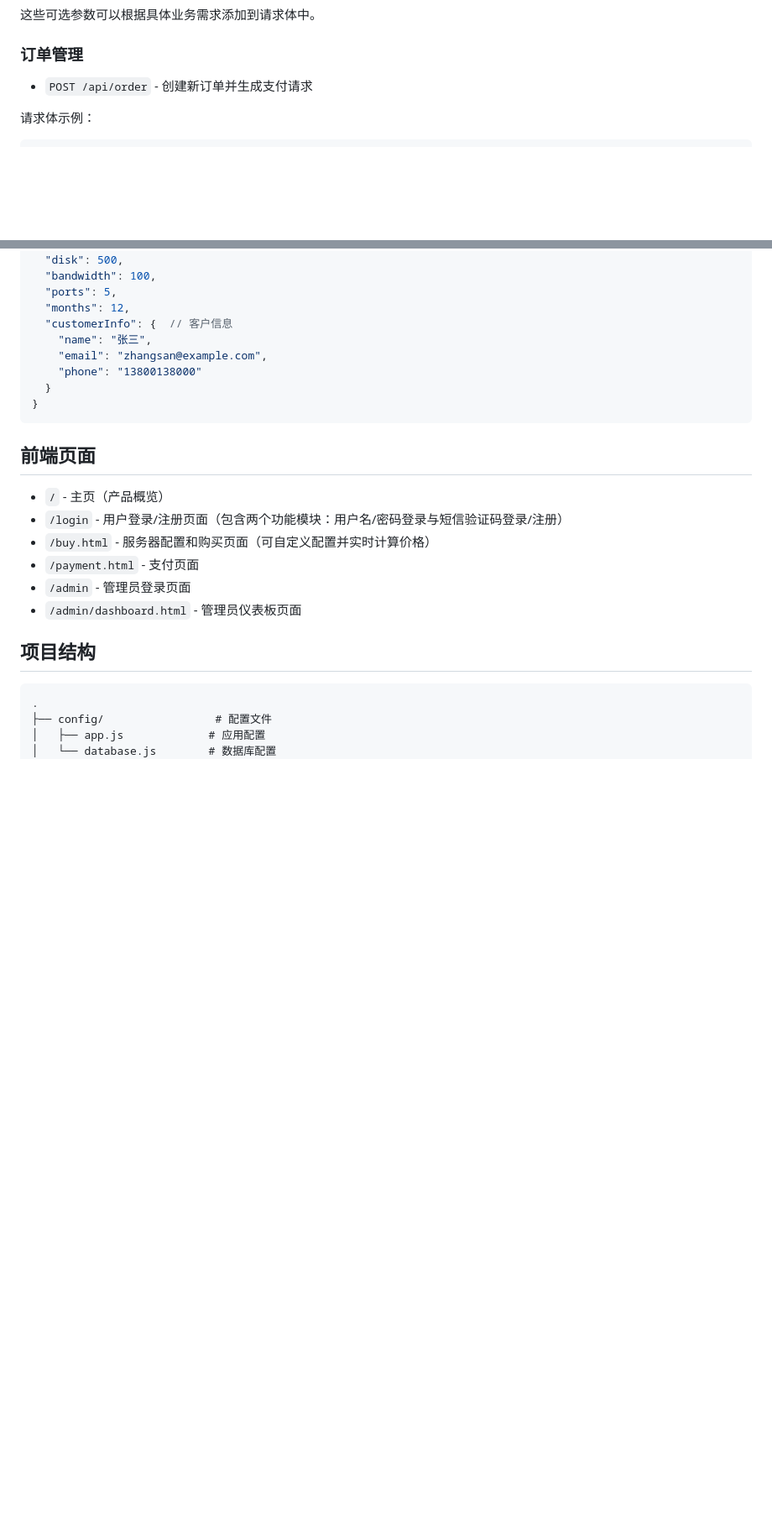
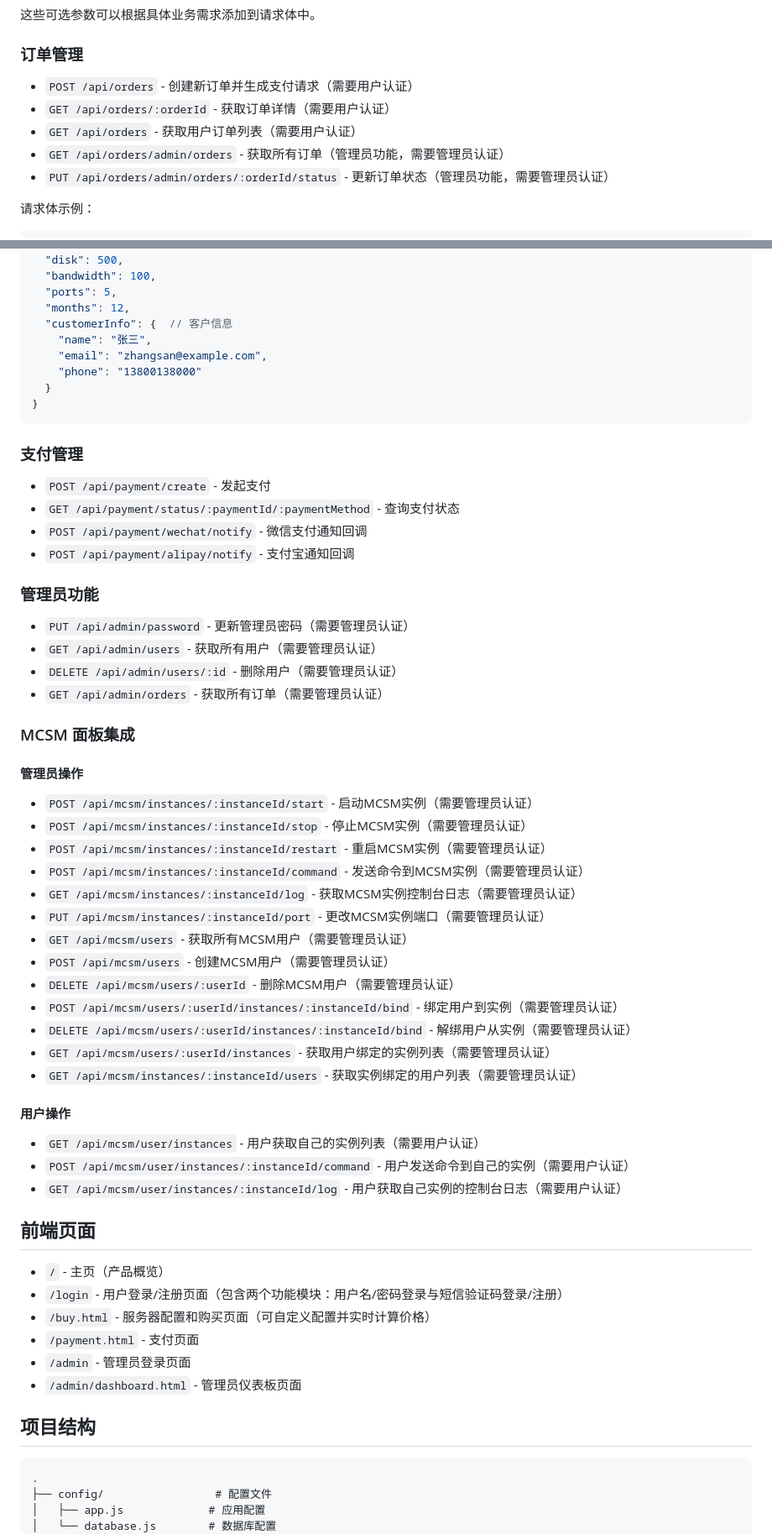
Before and after one commit to yang1145/idc-system, a Markdown page: README.md, 2 parts joined by grey strips. Shown at 84% size. GitHub-like rendering; blank space fills up the shorter version.

````diff
--- a/README.md
+++ b/README.md
@@ -207,7 +219,11 @@ API 支持以下可选参数来进一步定制服务器配置：
 
 ### 订单管理
 
-- `POST /api/order` - 创建新订单并生成支付请求
+- `POST /api/orders` - 创建新订单并生成支付请求（需要用户认证）
+- `GET /api/orders/:orderId` - 获取订单详情（需要用户认证）
+- `GET /api/orders` - 获取用户订单列表（需要用户认证）
+- `GET /api/orders/admin/orders` - 获取所有订单（管理员功能，需要管理员认证）
+- `PUT /api/orders/admin/orders/:orderId/status` - 更新订单状态（管理员功能，需要管理员认证）
 
 请求体示例：
 ```json
@@ -227,6 +243,44 @@ API 支持以下可选参数来进一步定制服务器配置：
 }
 ```
 
+### 支付管理
+
+- `POST /api/payment/create` - 发起支付
+- `GET /api/payment/status/:paymentId/:paymentMethod` - 查询支付状态
+- `POST /api/payment/wechat/notify` - 微信支付通知回调
+- `POST /api/payment/alipay/notify` - 支付宝通知回调
+
+### 管理员功能
+
+- `PUT /api/admin/password` - 更新管理员密码（需要管理员认证）
+- `GET /api/admin/users` - 获取所有用户（需要管理员认证）
+- `DELETE /api/admin/users/:id` - 删除用户（需要管理员认证）
+- `GET /api/admin/orders` - 获取所有订单（需要管理员认证）
+
+### MCSM 面板集成
+
+#### 管理员操作
+
+- `POST /api/mcsm/instances/:instanceId/start` - 启动MCSM实例（需要管理员认证）
+- `POST /api/mcsm/instances/:instanceId/stop` - 停止MCSM实例（需要管理员认证）
+- `POST /api/mcsm/instances/:instanceId/restart` - 重启MCSM实例（需要管理员认证）
+- `POST /api/mcsm/instances/:instanceId/command` - 发送命令到MCSM实例（需要管理员认证）
+- `GET /api/mcsm/instances/:instanceId/log` - 获取MCSM实例控制台日志（需要管理员认证）
+- `PUT /api/mcsm/instances/:instanceId/port` - 更改MCSM实例端口（需要管理员认证）
+- `GET /api/mcsm/users` - 获取所有MCSM用户（需要管理员认证）
+- `POST /api/mcsm/users` - 创建MCSM用户（需要管理员认证）
+- `DELETE /api/mcsm/users/:userId` - 删除MCSM用户（需要管理员认证）
+- `POST /api/mcsm/users/:userId/instances/:instanceId/bind` - 绑定用户到实例（需要管理员认证）
+- `DELETE /api/mcsm/users/:userId/instances/:instanceId/bind` - 解绑用户从实例（需要管理员认证）
+- `GET /api/mcsm/users/:userId/instances` - 获取用户绑定的实例列表（需要管理员认证）
+- `GET /api/mcsm/instances/:instanceId/users` - 获取实例绑定的用户列表（需要管理员认证）
+
+#### 用户操作
+
+- `GET /api/mcsm/user/instances` - 用户获取自己的实例列表（需要用户认证）
+- `POST /api/mcsm/user/instances/:instanceId/command` - 用户发送命令到自己的实例（需要用户认证）
+- `GET /api/mcsm/user/instances/:instanceId/log` - 用户获取自己实例的控制台日志（需要用户认证）
+
 ## 前端页面
 
 - `/` - 主页（产品概览）
````
Also changed, not shown: other parts of README.md (+78 -51 lines).
